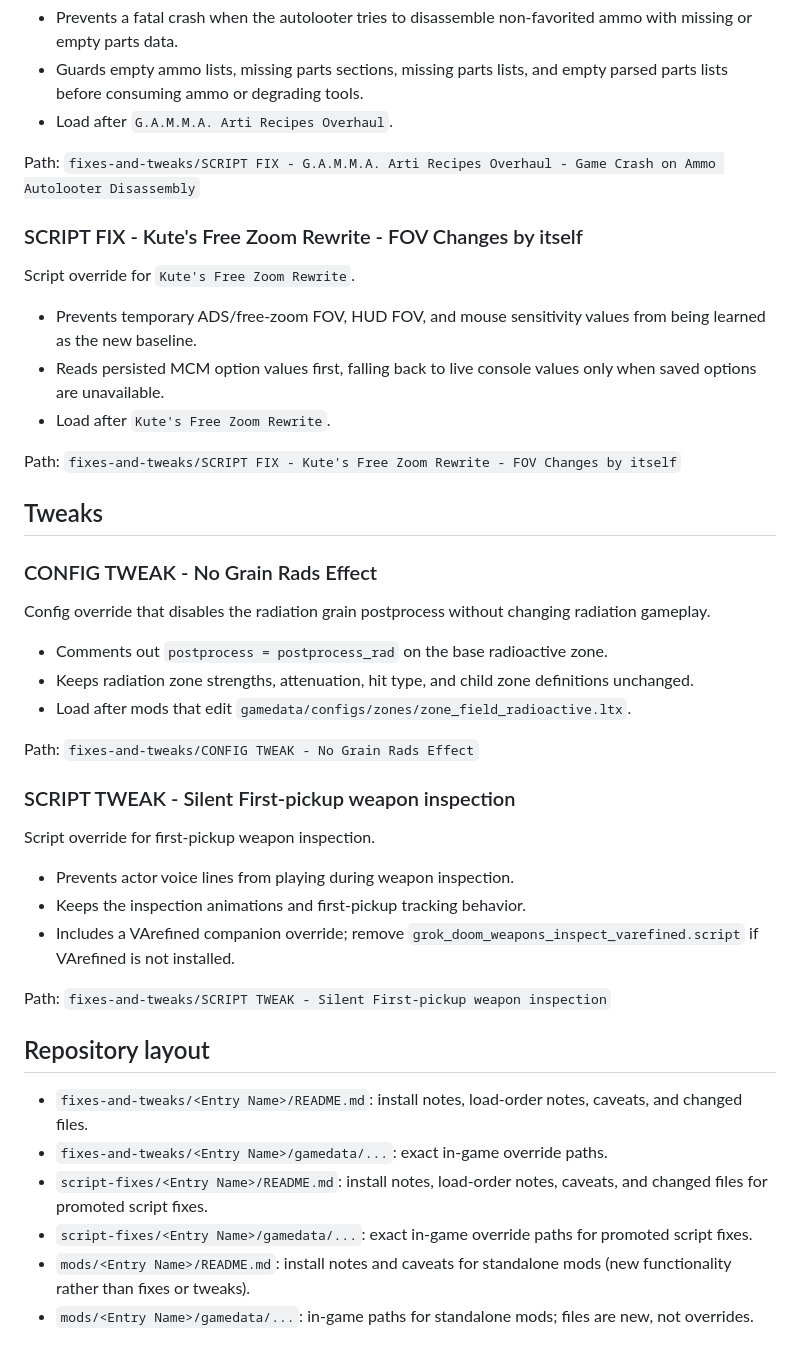
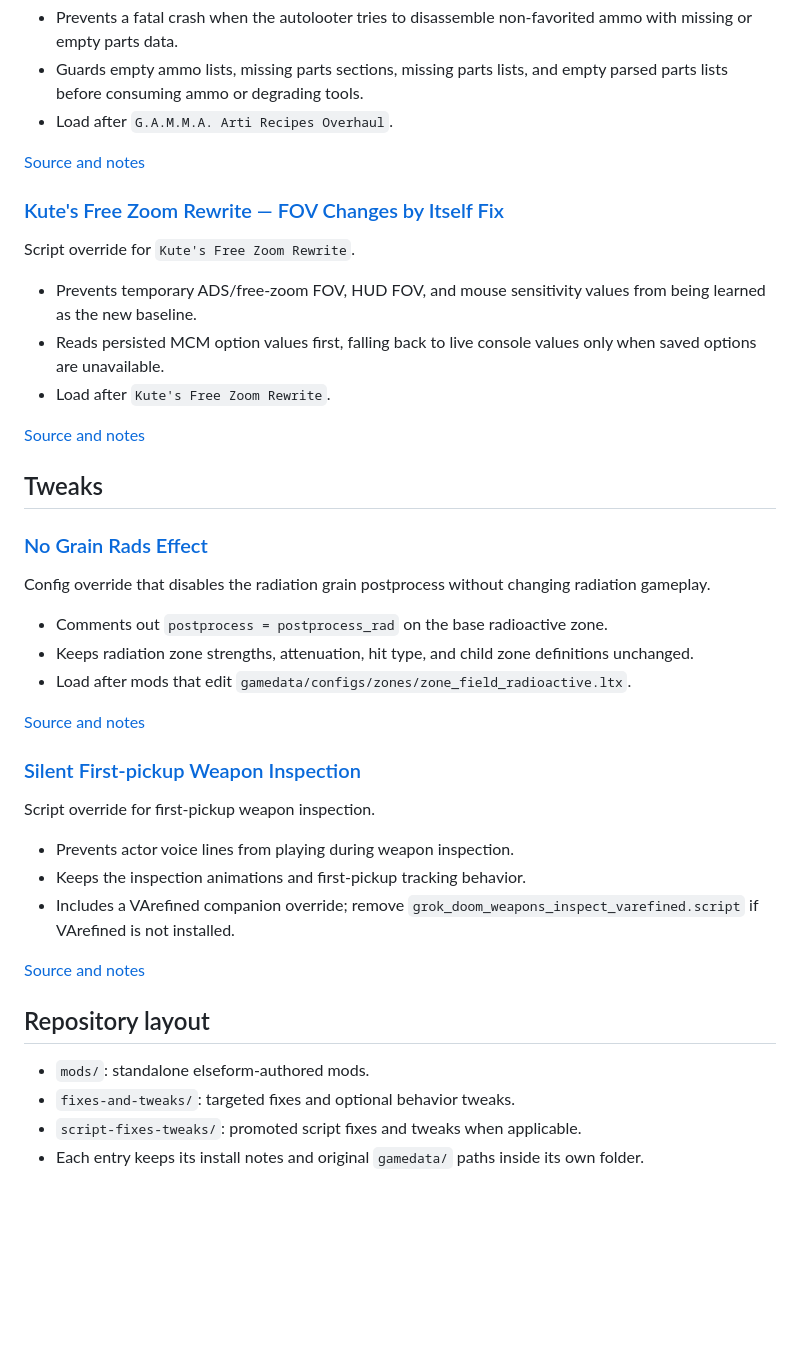
Before and after one commit to elseform/gamma-mods, a Markdown page: README.md, the part around one of its changes. Rendered like a GitHub page; blank space fills up the shorter version.

```diff
--- a/README.md
+++ b/README.md
@@ -72,9 +76,9 @@ Script override for `G.A.M.M.A. Arti Recipes Overhaul`.
 - Guards empty ammo lists, missing parts sections, missing parts lists, and empty parsed parts lists before consuming ammo or degrading tools.
 - Load after `G.A.M.M.A. Arti Recipes Overhaul`.
 
-Path: `fixes-and-tweaks/SCRIPT FIX - G.A.M.M.A. Arti Recipes Overhaul - Game Crash on Ammo Autolooter Disassembly`
+[Source and notes](<fixes-and-tweaks/SCRIPT FIX - G.A.M.M.A. Arti Recipes Overhaul - Game Crash on Ammo Autolooter Disassembly/README.md>)
 
-### SCRIPT FIX - Kute's Free Zoom Rewrite - FOV Changes by itself
+### [Kute's Free Zoom Rewrite — FOV Changes by Itself Fix](<fixes-and-tweaks/SCRIPT FIX - Kute's Free Zoom Rewrite - FOV Changes by itself/README.md>)
 
 Script override for `Kute's Free Zoom Rewrite`.
 
@@ -82,11 +86,11 @@ Script override for `Kute's Free Zoom Rewrite`.
 - Reads persisted MCM option values first, falling back to live console values only when saved options are unavailable.
 - Load after `Kute's Free Zoom Rewrite`.
 
-Path: `fixes-and-tweaks/SCRIPT FIX - Kute's Free Zoom Rewrite - FOV Changes by itself`
+[Source and notes](<fixes-and-tweaks/SCRIPT FIX - Kute's Free Zoom Rewrite - FOV Changes by itself/README.md>)
 
 ## Tweaks
 
-### CONFIG TWEAK - No Grain Rads Effect
+### [No Grain Rads Effect](<fixes-and-tweaks/CONFIG TWEAK - No Grain Rads Effect/README.md>)
 
 Config override that disables the radiation grain postprocess without changing radiation gameplay.
 
@@ -94,9 +98,9 @@ Config override that disables the radiation grain postprocess without changing r
 - Keeps radiation zone strengths, attenuation, hit type, and child zone definitions unchanged.
 - Load after mods that edit `gamedata/configs/zones/zone_field_radioactive.ltx`.
 
-Path: `fixes-and-tweaks/CONFIG TWEAK - No Grain Rads Effect`
+[Source and notes](<fixes-and-tweaks/CONFIG TWEAK - No Grain Rads Effect/README.md>)
 
-### SCRIPT TWEAK - Silent First-pickup weapon inspection
+### [Silent First-pickup Weapon Inspection](<fixes-and-tweaks/SCRIPT TWEAK - Silent First-pickup weapon inspection/README.md>)
 
 Script override for first-pickup weapon inspection.
 
@@ -104,13 +108,11 @@ Script override for first-pickup weapon inspection.
 - Keeps the inspection animations and first-pickup tracking behavior.
 - Includes a VArefined companion override; remove `grok_doom_weapons_inspect_varefined.script` if VArefined is not installed.
 
-Path: `fixes-and-tweaks/SCRIPT TWEAK - Silent First-pickup weapon inspection`
+[Source and notes](<fixes-and-tweaks/SCRIPT TWEAK - Silent First-pickup weapon inspection/README.md>)
 
 ## Repository layout
 
-- `fixes-and-tweaks/<Entry Name>/README.md`: install notes, load-order notes, caveats, and changed files.
-- `fixes-and-tweaks/<Entry Name>/gamedata/...`: exact in-game override paths.
-- `script-fixes/<Entry Name>/README.md`: install notes, load-order notes, caveats, and changed files for promoted script fixes.
-- `script-fixes/<Entry Name>/gamedata/...`: exact in-game override paths for promoted script fixes.
-- `mods/<Entry Name>/README.md`: install notes and caveats for standalone mods (new functionality rather than fixes or tweaks).
-- `mods/<Entry Name>/gamedata/...`: in-game paths for standalone mods; files are new, not overrides.
+- `mods/`: standalone elseform-authored mods.
+- `fixes-and-tweaks/`: targeted fixes and optional behavior tweaks.
+- `script-fixes-tweaks/`: promoted script fixes and tweaks when applicable.
+- Each entry keeps its install notes and original `gamedata/` paths inside its own folder.
```
Also changed, not shown: other parts of README.md (+40 -36 lines).
